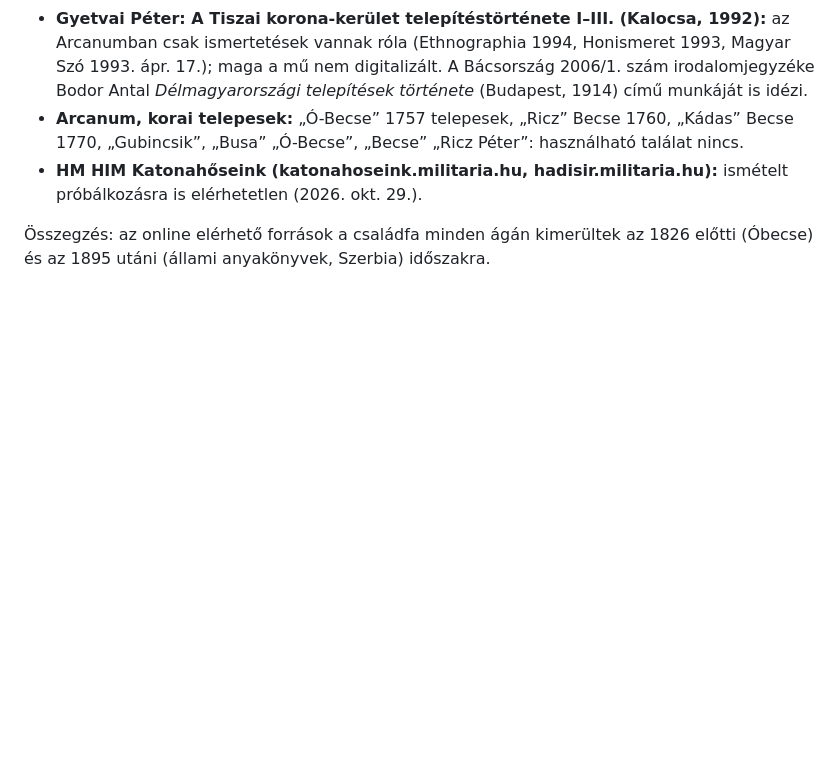
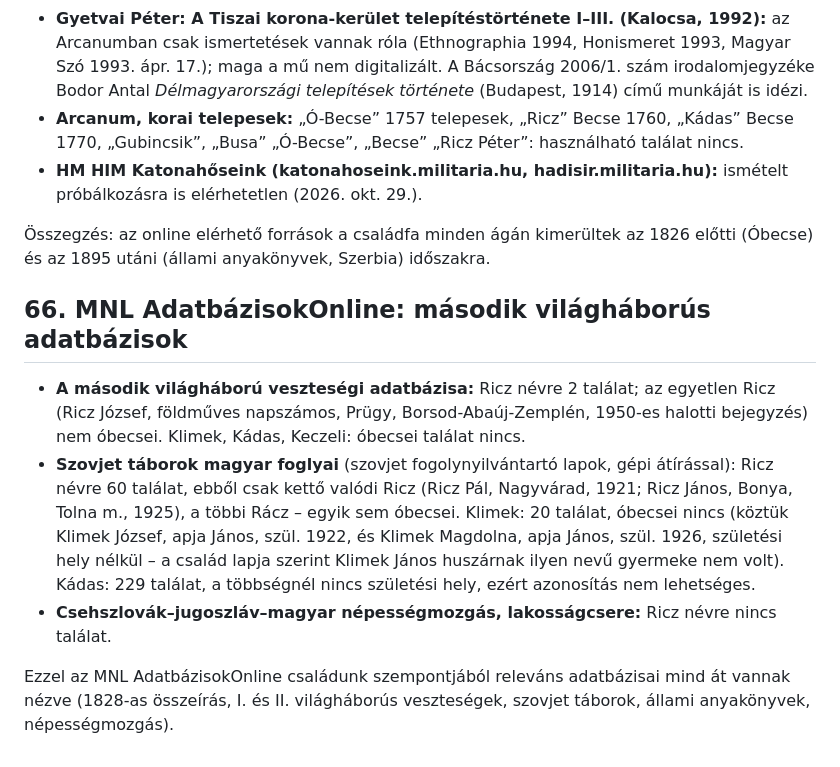
Before and after one commit to ntamas94/csaladfa, a Markdown page: atiratok.md, the part around the change. Rendered like a GitHub page; blank space fills up the shorter version.

Commit message:
MNL második világháborús adatbázisok átnézve (66. fejezet)
Co-Authored-By: Claude Opus 5.5 <noreply@anthropic.com>

```diff
--- a/atiratok.md
+++ b/atiratok.md
@@ -1178,3 +1178,11 @@ Következmény a kutatásra: a családjaink 1757–1825 közötti keresztelései
 - **HM HIM Katonahőseink (katonahoseink.militaria.hu, hadisir.militaria.hu):** ismételt próbálkozásra is elérhetetlen (2026. okt. 29.).
 
 Összegzés: az online elérhető források a családfa minden ágán kimerültek az 1826 előtti (Óbecse) és az 1895 utáni (állami anyakönyvek, Szerbia) időszakra.
+
+## 66. MNL AdatbázisokOnline: második világháborús adatbázisok
+
+- **A második világháború veszteségi adatbázisa:** Ricz névre 2 találat; az egyetlen Ricz (Ricz József, földműves napszámos, Prügy, Borsod-Abaúj-Zemplén, 1950-es halotti bejegyzés) nem óbecsei. Klimek, Kádas, Keczeli: óbecsei találat nincs.
+- **Szovjet táborok magyar foglyai** (szovjet fogolynyilvántartó lapok, gépi átírással): Ricz névre 60 találat, ebből csak kettő valódi Ricz (Ricz Pál, Nagyvárad, 1921; Ricz János, Bonya, Tolna m., 1925), a többi Rácz – egyik sem óbecsei. Klimek: 20 találat, óbecsei nincs (köztük Klimek József, apja János, szül. 1922, és Klimek Magdolna, apja János, szül. 1926, születési hely nélkül – a család lapja szerint Klimek János huszárnak ilyen nevű gyermeke nem volt). Kádas: 229 találat, a többségnél nincs születési hely, ezért azonosítás nem lehetséges.
+- **Csehszlovák–jugoszláv–magyar népességmozgás, lakosságcsere:** Ricz névre nincs találat.
+
+Ezzel az MNL AdatbázisokOnline családunk szempontjából releváns adatbázisai mind át vannak nézve (1828-as összeírás, I. és II. világháborús veszteségek, szovjet táborok, állami anyakönyvek, népességmozgás).
```
